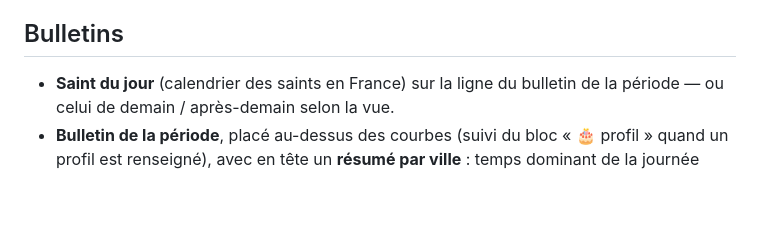
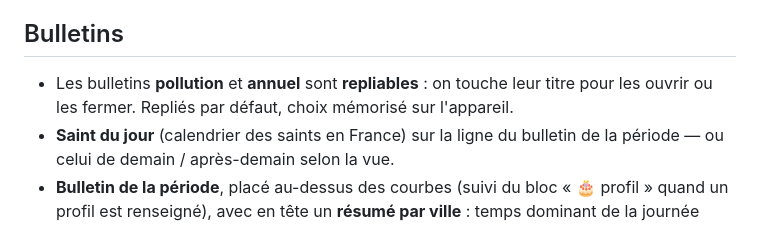
Before and after one commit to fef73/meteo-famille, a Markdown page: README.md, the part around the change. Rendered like a GitHub page; blank space fills up the shorter version.

```diff
--- a/README.md
+++ b/README.md
@@ -38,6 +38,7 @@ Site : https://fef73.github.io/meteo-famille/ — accessible aussi depuis le lan
 
 ## Bulletins
 
+- Les bulletins **pollution** et **annuel** sont **repliables** : on touche leur titre pour les ouvrir ou les fermer. Repliés par défaut, choix mémorisé sur l'appareil.
 - **Saint du jour** (calendrier des saints en France) sur la ligne du bulletin de la période — ou celui de demain / après-demain selon la vue.
 - **Bulletin de la période**, placé au-dessus des courbes (suivi du bloc « 🎂 profil » quand un profil est renseigné), avec en tête un **résumé par ville** : temps dominant de la journée (ensoleillé, éclaircies, nuageux, brouillard) ou phénomène notable (pluie, neige, orages, avec leur durée en heures, ou en jours sur 3 et 7 jours), températures min → max, et rafales quand elles dépassent 40 km/h.
 - Puis qui a le plus chaud et qui a le plus froid, avec alertes canicule et gel.
```
